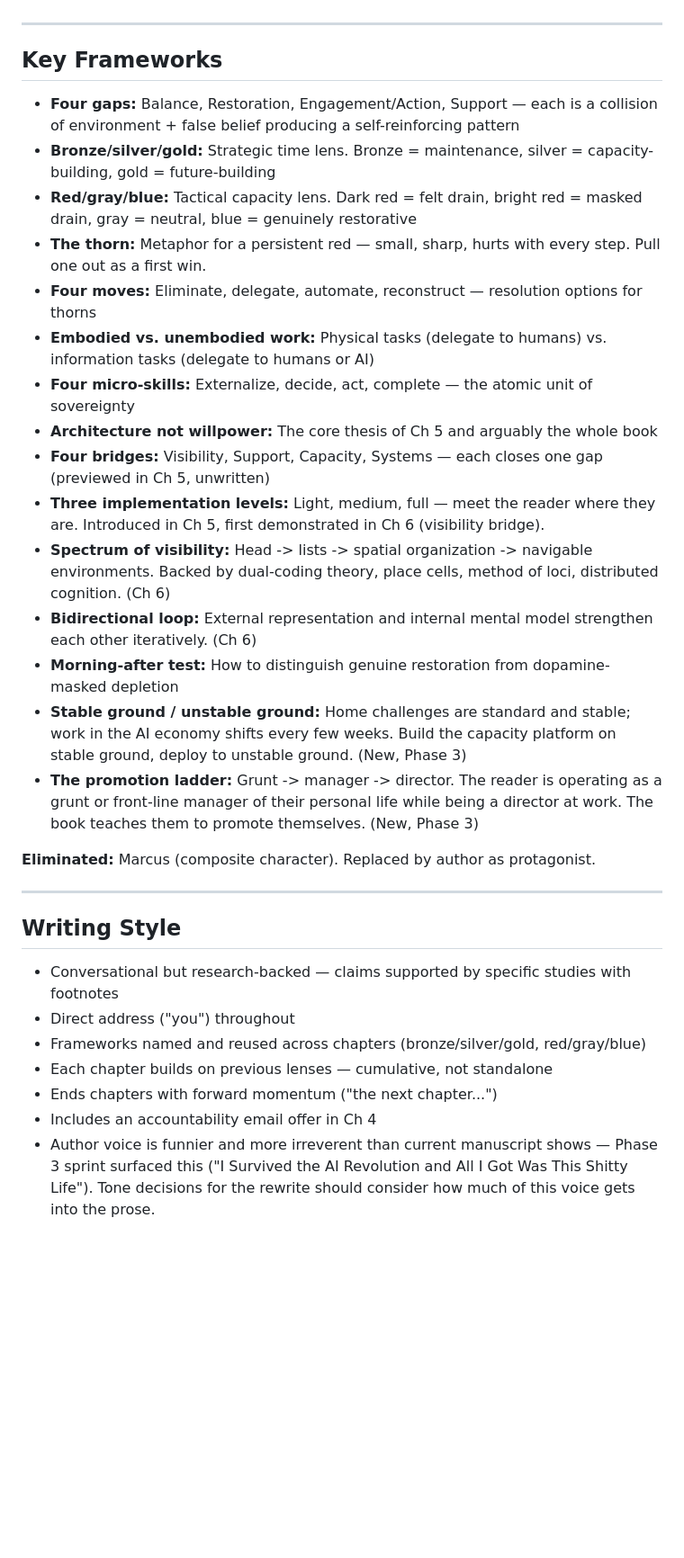
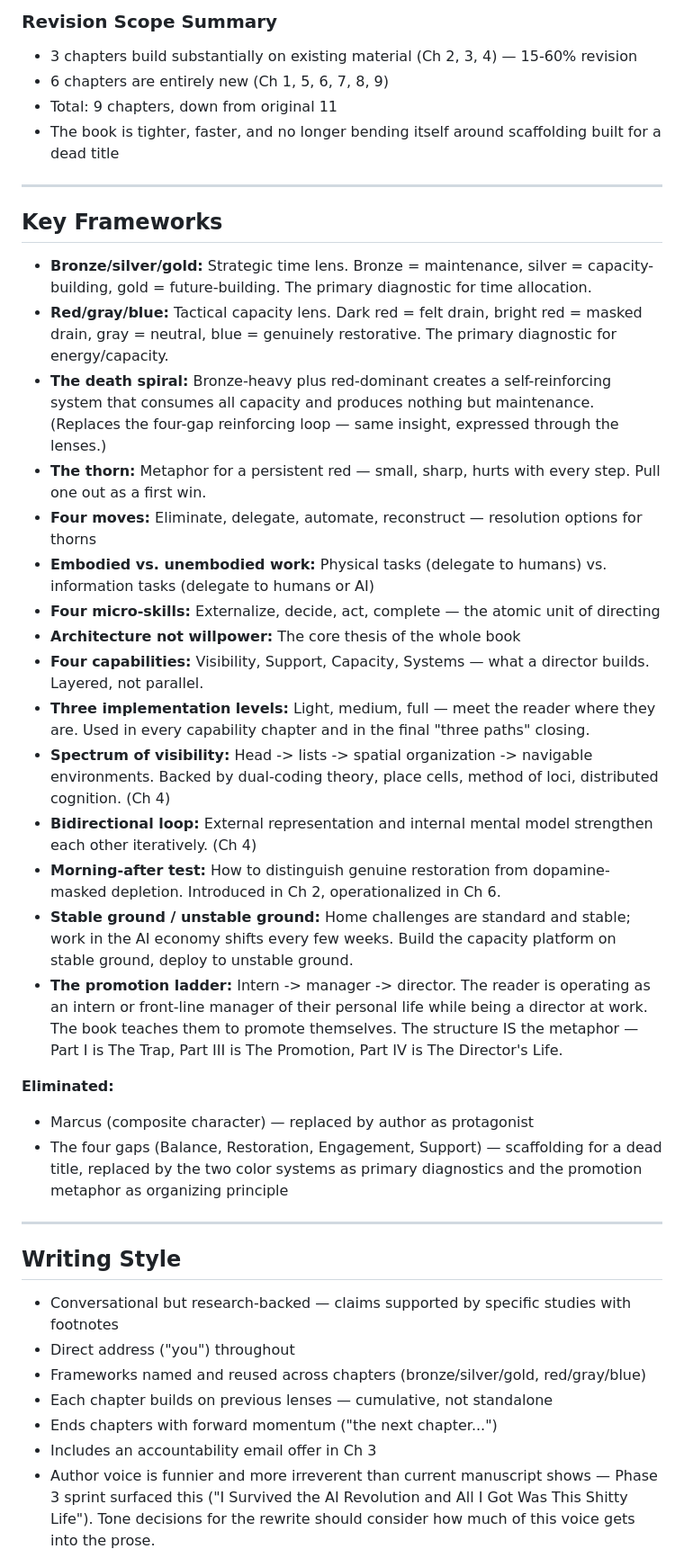
Before and after one commit to sociotechnica-org/lifebuild-site, a Markdown page: zelda/BOOK_CONTEXT.md, the part around one of its changes. Shown at 90% size. GitHub-like rendering; blank space fills up the shorter version.

```diff
--- a/zelda/BOOK_CONTEXT.md
+++ b/zelda/BOOK_CONTEXT.md
@@ -206,25 +270,33 @@ Four parts, eleven chapters. Chapters 1-6 are written (pre-pivot); 7-11 are plac
+### Revision Scope Summary
+
+- 3 chapters build substantially on existing material (Ch 2, 3, 4) — 15-60% revision
+- 6 chapters are entirely new (Ch 1, 5, 6, 7, 8, 9)
+- Total: 9 chapters, down from original 11
+- The book is tighter, faster, and no longer bending itself around scaffolding built for a dead title
 
 ---
 
 ## Key Frameworks
 
-- **Four gaps:** Balance, Restoration, Engagement/Action, Support — each is a collision of environment + false belief producing a self-reinforcing pattern
-- **Bronze/silver/gold:** Strategic time lens. Bronze = maintenance, silver = capacity-building, gold = future-building
-- **Red/gray/blue:** Tactical capacity lens. Dark red = felt drain, bright red = masked drain, gray = neutral, blue = genuinely restorative
+- **Bronze/silver/gold:** Strategic time lens. Bronze = maintenance, silver = capacity-building, gold = future-building. The primary diagnostic for time allocation.
+- **Red/gray/blue:** Tactical capacity lens. Dark red = felt drain, bright red = masked drain, gray = neutral, blue = genuinely restorative. The primary diagnostic for energy/capacity.
+- **The death spiral:** Bronze-heavy plus red-dominant creates a self-reinforcing system that consumes all capacity and produces nothing but maintenance. (Replaces the four-gap reinforcing loop — same insight, expressed through the lenses.)
 - **The thorn:** Metaphor for a persistent red — small, sharp, hurts with every step. Pull one out as a first win.
 - **Four moves:** Eliminate, delegate, automate, reconstruct — resolution options for thorns
 - **Embodied vs. unembodied work:** Physical tasks (delegate to humans) vs. information tasks (delegate to humans or AI)
-- **Four micro-skills:** Externalize, decide, act, complete — the atomic unit of sovereignty
-- **Architecture not willpower:** The core thesis of Ch 5 and arguably the whole book
-- **Four bridges:** Visibility, Support, Capacity, Systems — each closes one gap (previewed in Ch 5, unwritten)
-- **Three implementation levels:** Light, medium, full — meet the reader where they are. Introduced in Ch 5, first demonstrated in Ch 6 (visibility bridge).
-- **Spectrum of visibility:** Head -> lists -> spatial organization -> navigable environments. Backed by dual-coding theory, place cells, method of loci, distributed cognition. (Ch 6)
-- **Bidirectional loop:** External representation and internal mental model strengthen each other iteratively. (Ch 6)
-- **Morning-after test:** How to distinguish genuine restoration from dopamine-masked depletion
-- **Stable ground / unstable ground:** Home challenges are standard and stable; work in the AI economy shifts every few weeks. Build the capacity platform on stable ground, deploy to unstable ground. (New, Phase 3)
-- **The promotion ladder:** Grunt -> manager -> director. The reader is operating as a grunt or front-line manager of their personal life while being a director at work. The book teaches them to promote themselves. (New, Phase 3)
+- **Four micro-skills:** Externalize, decide, act, complete — the atomic unit of directing
+- **Architecture not willpower:** The core thesis of the whole book
+- **Four capabilities:** Visibility, Support, Capacity, Systems — what a director builds. Layered, not parallel.
+- **Three implementation levels:** Light, medium, full — meet the reader where they are. Used in every capability chapter and in the final "three paths" closing.
+- **Spectrum of visibility:** Head -> lists -> spatial organization -> navigable environments. Backed by dual-coding theory, place cells, method of loci, distributed cognition. (Ch 4)
+- **Bidirectional loop:** External representation and internal mental model strengthen each other iteratively. (Ch 4)
+- **Morning-after test:** How to distinguish genuine restoration from dopamine-masked depletion. Introduced in Ch 2, operationalized in Ch 6.
+- **Stable ground / unstable ground:** Home challenges are standard and stable; work in the AI economy shifts every few weeks. Build the capacity platform on stable ground, deploy to unstable ground.
+- **The promotion ladder:** Intern -> manager -> director. The reader is operating as an intern or front-line manager of their personal life while being a director at work. The book teaches them to promote themselves. The structure IS the metaphor — Part I is The Trap, Part III is The Promotion, Part IV is The Director's Life.
 
-**Eliminated:** Marcus (composite character). Replaced by author as protagonist.
+**Eliminated:**
+- Marcus (composite character) — replaced by author as protagonist
+- The four gaps (Balance, Restoration, Engagement, Support) — scaffolding for a dead title, replaced by the two color systems as primary diagnostics and the promotion metaphor as organizing principle
 
 ---
 
@@ -235,7 +307,7 @@ Four parts, eleven chapters. Chapters 1-6 are written (pre-pivot); 7-11 are plac
 - Frameworks named and reused across chapters (bronze/silver/gold, red/gray/blue)
 - Each chapter builds on previous lenses — cumulative, not standalone
 - Ends chapters with forward momentum ("the next chapter...")
-- Includes an accountability email offer in Ch 4
+- Includes an accountability email offer in Ch 3
 - Author voice is funnier and more irreverent than current manuscript shows — Phase 3 sprint surfaced this ("I Survived the AI Revolution and All I Got Was This Shitty Life"). Tone decisions for the rewrite should consider how much of this voice gets into the prose.
 
 ---
```
Also changed, not shown: other parts of zelda/BOOK_CONTEXT.md (+103 -29 lines).
